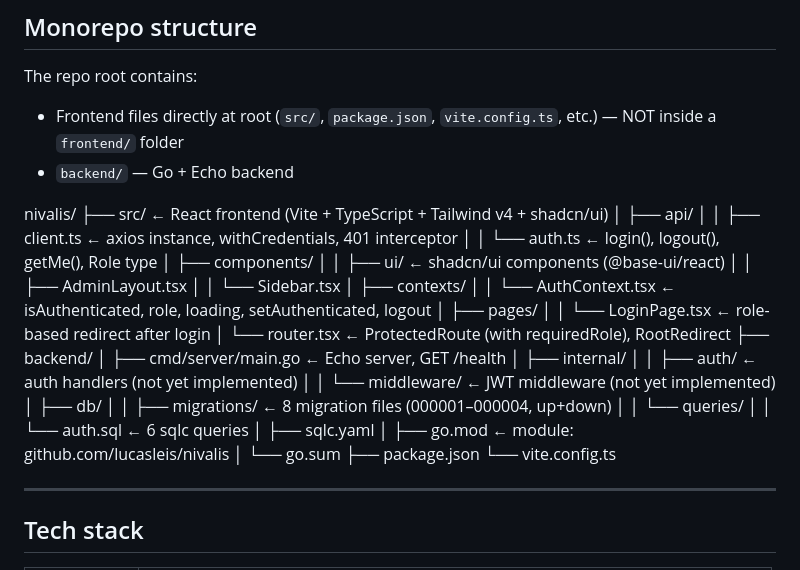
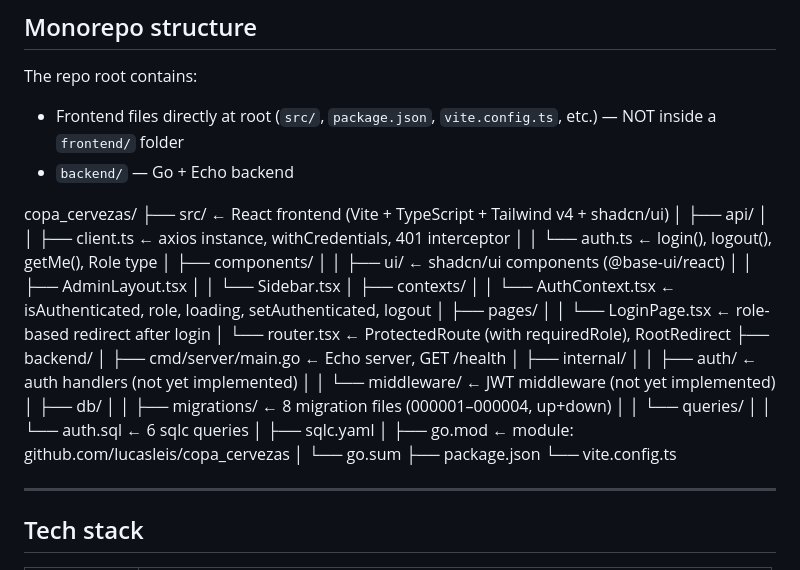
Before and after one commit to lucasleis/CopaCervezas, a Markdown page: CLAUDE.md, the part around the change. GitHub-like rendering.

Commit message:
fix: rename database from nivalis to copa_cervezas in CLAUDE.md

```diff
--- a/CLAUDE.md
+++ b/CLAUDE.md
@@ -10,7 +10,7 @@ The repo root contains:
 - Frontend files directly at root (`src/`, `package.json`, `vite.config.ts`, etc.) — NOT inside a `frontend/` folder
 - `backend/` — Go + Echo backend
 
-nivalis/
+copa_cervezas/
 ├── src/ ← React frontend (Vite + TypeScript + Tailwind v4 + shadcn/ui)
 │ ├── api/
 │ │ ├── client.ts ← axios instance, withCredentials, 401 interceptor
@@ -34,7 +34,7 @@ nivalis/
 │ │ └── queries/
 │ │ └── auth.sql ← 6 sqlc queries
 │ ├── sqlc.yaml
-│ ├── go.mod ← module: github.com/lucasleis/nivalis
+│ ├── go.mod ← module: github.com/lucasleis/copa_cervezas
 │ └── go.sum
 ├── package.json
 └── vite.config.ts
```
